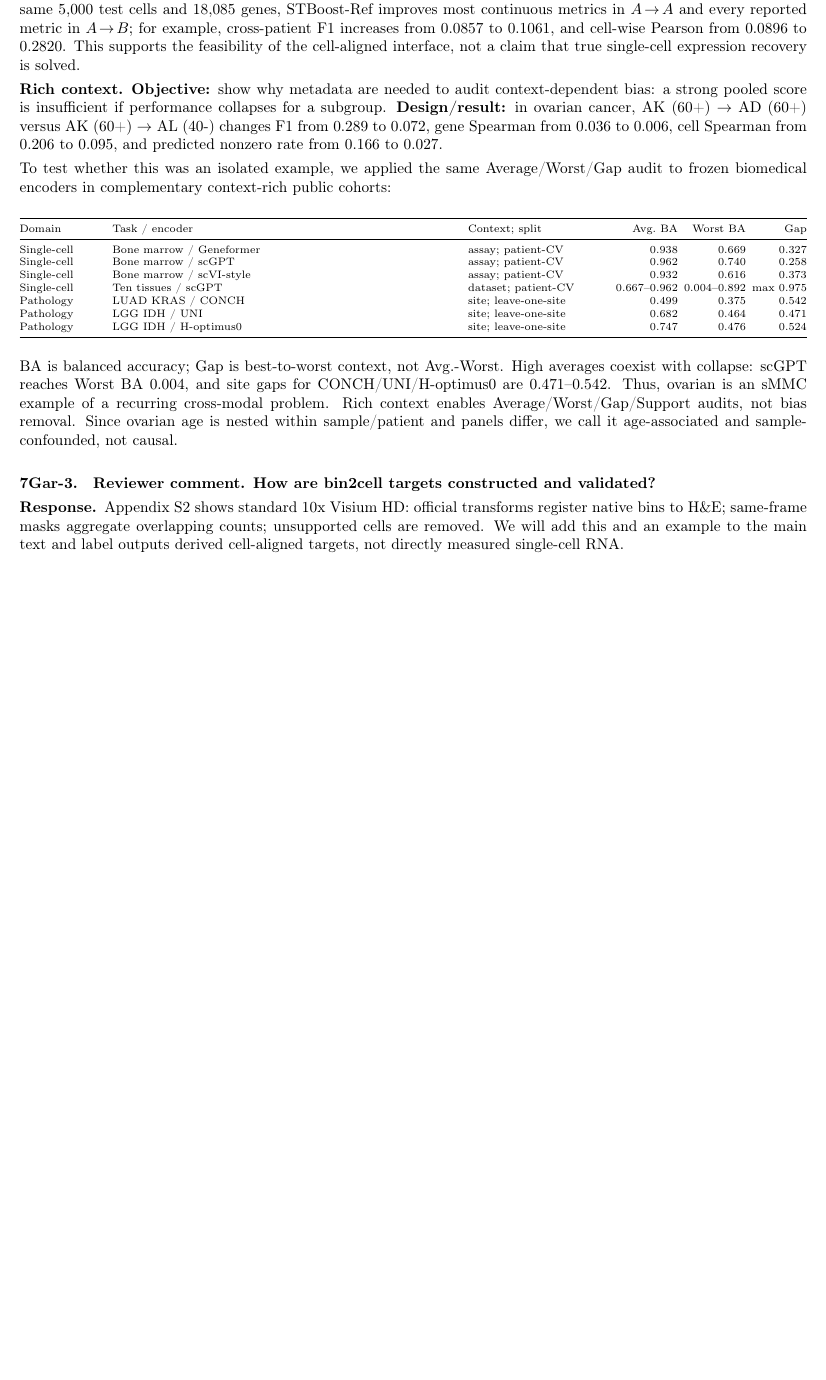
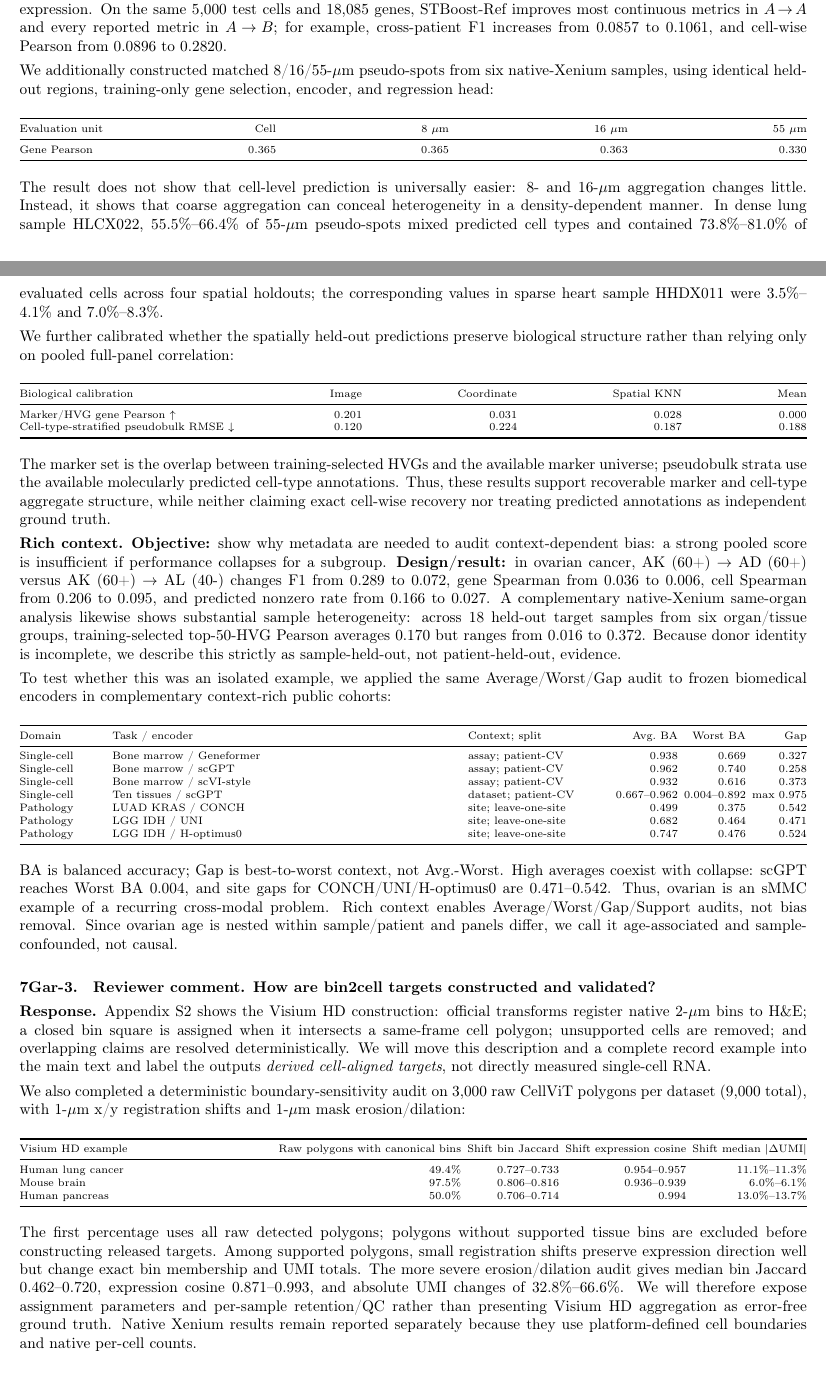
Before and after one commit to XenaLi96/RebuttalforNIPS_SMCC, a LaTeX document (rebuttal_7Gar.tex): part of page 2 of 3 before the commit and two parts of pages 2 and 3 of 4 after it, the two joined at a grey line, cut so that both start at the same text, the shorter picture padded with empty space. Compiled offline with pdfLaTeX.

Commit message:
Add new experimental evidence to 7Gar rebuttal

```diff
--- a/rebuttal_7Gar.tex
+++ b/rebuttal_7Gar.tex
@@ -178,2 +223,0 @@ interface; and STBoost-Ref is our native retrieval-based reference predictor.
-``Ours'' in the current figure is STBoost-Ref and will be renamed. At inference,
-STBoost-Ref receives only local and context histology crops, never query
@@ -180,9 +228,61 @@ STBoost-Ref receives only local and context histology crops, never query
+predictor. ``Ours'' in the current figure is STBoost-Ref and will be renamed. At
+inference, STBoost-Ref receives only local and context histology crops, never query
 expression. On the same 5,000 test cells and 18,085 genes, STBoost-Ref improves
 most continuous metrics in \(A\!\to\!A\) and every reported metric in
 \(A\!\to\!B\); for example, cross-patient F1 increases from \(0.0857\) to
-\(0.1061\), and cell-wise Pearson from \(0.0896\) to \(0.2820\). This supports the
-feasibility of the cell-aligned interface, not a claim that true single-cell
-expression recovery is solved.
+\(0.1061\), and cell-wise Pearson from \(0.0896\) to \(0.2820\).
+
+We additionally constructed matched 8/16/55-\(\mu\)m pseudo-spots from six
+native-Xenium samples, using identical held-out regions, training-only gene
+selection, encoder, and regression head:
+
+\begin{center}
+\begingroup
+\scriptsize
+\setlength{\tabcolsep}{5pt}
+\renewcommand{\arraystretch}{1.05}
+\begin{tabular*}{\linewidth}{@{\extracolsep{\fill}}lrrrr@{}}
+\toprule
+Evaluation unit & Cell & 8 \(\mu\)m & 16 \(\mu\)m & 55 \(\mu\)m \\
+\midrule
+Gene Pearson & 0.365 & 0.365 & 0.363 & 0.330 \\
+\bottomrule
+\end{tabular*}
+\endgroup
+\end{center}
+
+The result does not show that cell-level prediction is universally easier: 8- and
+16-\(\mu\)m aggregation changes little. Instead, it shows that coarse aggregation
+can conceal heterogeneity in a density-dependent manner. In dense lung sample
+HLCX022, 55.5\%--66.4\% of 55-\(\mu\)m pseudo-spots mixed predicted cell types and
+contained 73.8\%--81.0\% of evaluated cells across four spatial holdouts; the
+corresponding values in sparse heart sample HHDX011 were 3.5\%--4.1\% and
+7.0\%--8.3\%.
+
+We further calibrated whether the spatially held-out predictions preserve
+biological structure rather than relying only on pooled full-panel correlation:
+
+\begin{center}
+\begingroup
+\scriptsize
+\setlength{\tabcolsep}{3pt}
+\renewcommand{\arraystretch}{1.05}
+\begin{tabular*}{\linewidth}{@{\extracolsep{\fill}}lrrrr@{}}
+\toprule
+Biological calibration & Image & Coordinate & Spatial KNN & Mean \\
+\midrule
+Marker/HVG gene Pearson \(\uparrow\) & 0.201 & 0.031 & 0.028 & 0.000 \\
+Cell-type-stratified pseudobulk RMSE \(\downarrow\) & 0.120 & 0.224 & 0.187 & 0.188 \\
+\bottomrule
+\end{tabular*}
+\endgroup
+\end{center}
+
+The marker set is the overlap between training-selected HVGs and the available
+marker universe; pseudobulk strata use the available molecularly predicted
+cell-type annotations. Thus, these results support recoverable marker and
+cell-type aggregate structure, while neither claiming exact cell-wise recovery
+nor treating predicted annotations as independent ground truth.
 
 \textbf{Rich context.}
 \textbf{Objective:} show why metadata are needed to audit context-dependent bias:
@@ -190,7 +290,12 @@ a strong pooled score is insufficient if performance collapses for a subgroup.
 \textbf{Design/result:} in ovarian cancer, AK (60+) \(\to\) AD (60+) versus
 AK (60+) \(\to\) AL (40-) changes F1 from \(0.289\) to \(0.072\), gene Spearman
 from \(0.036\) to \(0.006\), cell Spearman from \(0.206\) to \(0.095\), and
-predicted nonzero rate from \(0.166\) to \(0.027\).
+predicted nonzero rate from \(0.166\) to \(0.027\). A complementary native-Xenium
+same-organ analysis likewise shows substantial sample heterogeneity: across 18
+held-out target samples from six organ/tissue groups, training-selected
+top-50-HVG Pearson averages 0.170 but ranges from 0.016 to 0.372. Because donor
+identity is incomplete, we describe this strictly as sample-held-out, not
+patient-held-out, evidence.
 
 To test whether this was an isolated example, we applied the same
 Average/Worst/Gap audit to frozen biomedical encoders in complementary
@@ -236,10 +341,45 @@ panels differ, we call it age-associated and sample-confounded, not causal.
 \revcomment{How are bin2cell targets constructed and validated?}
 
 \response
-Appendix S2 shows standard 10x Visium HD: official transforms register native
-bins to H\&E; same-frame masks aggregate overlapping counts; unsupported cells
-are removed. We will add this and an example to the main text and label outputs
-derived cell-aligned targets, not directly measured single-cell RNA.
+Appendix S2 shows the Visium HD construction: official transforms register native
+2-\(\mu\)m bins to H\&E; a closed bin square is assigned when it intersects a
+same-frame cell polygon; unsupported cells are removed; and overlapping claims
+are resolved deterministically. We will move this description and a complete
+record example into the main text and label the outputs \emph{derived cell-aligned
+targets}, not directly measured single-cell RNA.
+
+We also completed a deterministic boundary-sensitivity audit on 3,000 raw CellViT
+polygons per dataset (9,000 total), with 1-\(\mu\)m x/y registration shifts and
+1-\(\mu\)m mask erosion/dilation:
+
+\begin{center}
+\begingroup
+\scriptsize
+\setlength{\tabcolsep}{2pt}
+\renewcommand{\arraystretch}{1.05}
+\begin{tabularx}{\linewidth}{@{}Xrrrr@{}}
+\toprule
+Visium HD example & Raw polygons with canonical bins & Shift bin Jaccard &
+Shift expression cosine & Shift median \( |\Delta\mathrm{UMI}| \) \\
+\midrule
+Human lung cancer & 49.4\% & 0.727--0.733 & 0.954--0.957 & 11.1\%--11.3\% \\
+Mouse brain & 97.5\% & 0.806--0.816 & 0.936--0.939 & 6.0\%--6.1\% \\
+Human pancreas & 50.0\% & 0.706--0.714 & 0.994 & 13.0\%--13.7\% \\
+\bottomrule
+\end{tabularx}
+\endgroup
+\end{center}
+
+The first percentage uses all raw detected polygons; polygons without supported
+tissue bins are excluded before constructing released targets. Among supported
+polygons, small registration shifts preserve expression direction well but
+change exact bin membership and UMI totals. The more severe erosion/dilation
+audit gives median bin Jaccard 0.462--0.720, expression cosine 0.871--0.993, and
+absolute UMI changes of 32.8\%--66.6\%. We will therefore expose assignment
+parameters and per-sample retention/QC rather than presenting Visium HD
+aggregation as error-free ground truth. Native Xenium results remain reported
+separately because they use platform-defined cell boundaries and native per-cell
+counts.
 
 \questionsep
 \textbf{7Gar-4.}\quad
```
Also changed, not shown: rebuttal_7Gar.md (+53 -5 lines), rebuttal_7Gar.tex (84 more changed lines).
